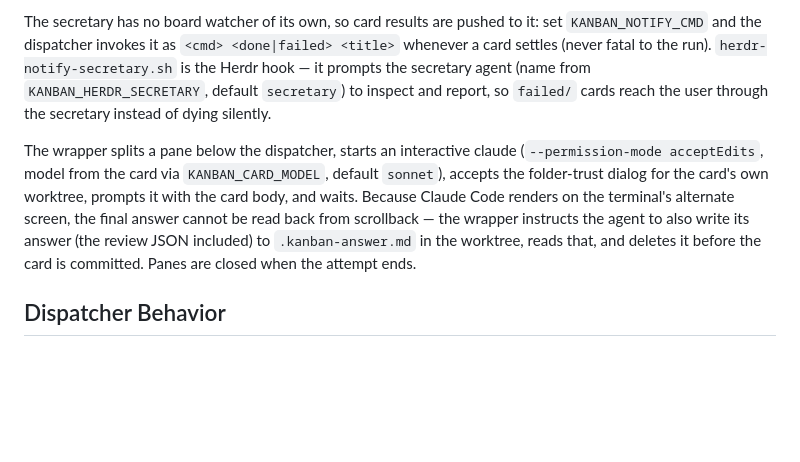
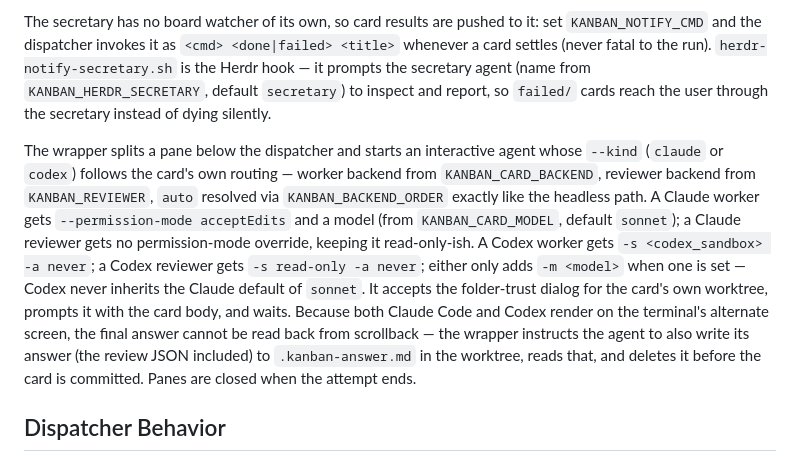
Before and after one commit to TsukumiStudio/MornKanban, a Markdown page: README.md, the part around the change. Drawn GitHub-style; blank space fills up the shorter version.

Commit message:
docs: README のHerdr連携説明をbackend-aware化に合わせて更新
可視workerがClaude固定という古い記述を、worker/reviewerそれぞれの
backend解決とClaude/Codex別の起動引数に合わせて書き直した。

```diff
--- a/README.md
+++ b/README.md
@@ -85,7 +85,7 @@ The helper verifies that it is called from the current Herdr pane, keeps focus o
 
 The secretary has no board watcher of its own, so card results are pushed to it: set `KANBAN_NOTIFY_CMD` and the dispatcher invokes it as `<cmd> <done|failed> <title>` whenever a card settles (never fatal to the run). `herdr-notify-secretary.sh` is the Herdr hook — it prompts the secretary agent (name from `KANBAN_HERDR_SECRETARY`, default `secretary`) to inspect and report, so `failed/` cards reach the user through the secretary instead of dying silently.
 
-The wrapper splits a pane below the dispatcher, starts an interactive claude (`--permission-mode acceptEdits`, model from the card via `KANBAN_CARD_MODEL`, default `sonnet`), accepts the folder-trust dialog for the card's own worktree, prompts it with the card body, and waits. Because Claude Code renders on the terminal's alternate screen, the final answer cannot be read back from scrollback — the wrapper instructs the agent to also write its answer (the review JSON included) to `.kanban-answer.md` in the worktree, reads that, and deletes it before the card is committed. Panes are closed when the attempt ends.
+The wrapper splits a pane below the dispatcher and starts an interactive agent whose `--kind` (`claude` or `codex`) follows the card's own routing — worker backend from `KANBAN_CARD_BACKEND`, reviewer backend from `KANBAN_REVIEWER`, `auto` resolved via `KANBAN_BACKEND_ORDER` exactly like the headless path. A Claude worker gets `--permission-mode acceptEdits` and a model (from `KANBAN_CARD_MODEL`, default `sonnet`); a Claude reviewer gets no permission-mode override, keeping it read-only-ish. A Codex worker gets `-s <codex_sandbox> -a never`; a Codex reviewer gets `-s read-only -a never`; either only adds `-m <model>` when one is set — Codex never inherits the Claude default of `sonnet`. It accepts the folder-trust dialog for the card's own worktree, prompts it with the card body, and waits. Because both Claude Code and Codex render on the terminal's alternate screen, the final answer cannot be read back from scrollback — the wrapper instructs the agent to also write its answer (the review JSON included) to `.kanban-answer.md` in the worktree, reads that, and deletes it before the card is committed. Panes are closed when the attempt ends.
 
 ## Dispatcher Behavior
 
```
